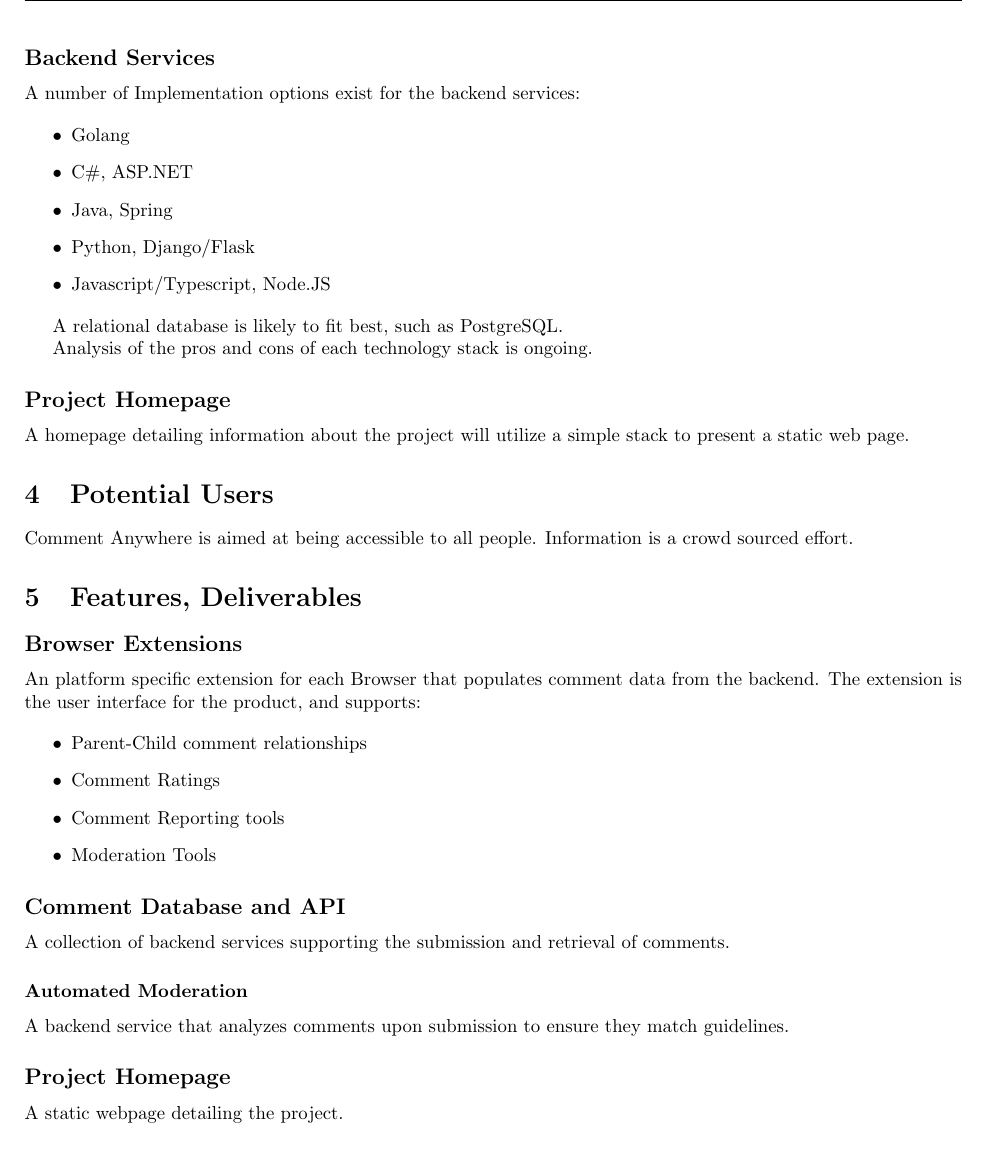
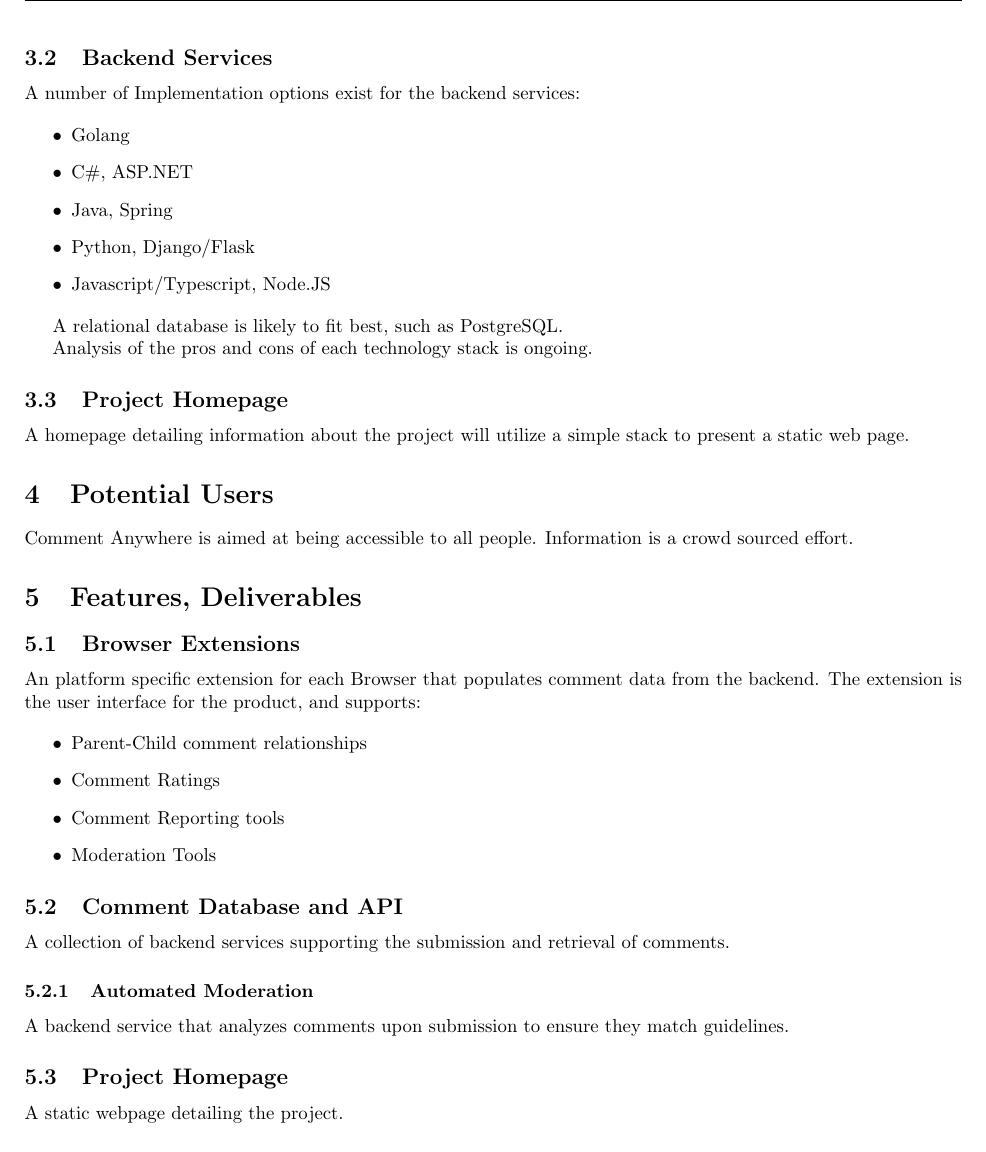
Before and after one commit to comment-anything/proposal, a LaTeX document (docs/proposal.tex, which reads docs/tex/features.tex, docs/tex/implementation.tex): part of page 3 of 3, cut so that both start at the same text. Compiled offline with pdfLaTeX.

Commit message:
Display Section Numbering

```diff
--- a/docs/tex/features.tex
+++ b/docs/tex/features.tex
@@ -16,15 +16,15 @@ The extension is the user interface for the product, and supports:
     \item Moderation Tools
 \end{itemize}
 
-\subsection*{Comment Database and API}
+\subsection{Comment Database and API}
 
 A collection of backend services supporting the submission and retrieval of comments.
 
-\subsubsection*{Automated Moderation}
+\subsubsection{Automated Moderation}
 
 A backend service that analyzes comments upon submission to ensure they match guidelines.
 
-\subsection*{Project Homepage}
+\subsection{Project Homepage}
 
 A static webpage detailing the project.
 
--- a/docs/tex/implementation.tex
+++ b/docs/tex/implementation.tex
@@ -13,7 +13,7 @@ Google Chrome, Mozilla Firefox, and other popular browsers each publish their ow
 The WebExtension Polyfill library should help eliminate duplicate code between each platform.
 
 
-\subsection*{Backend Services}
+\subsection{Backend Services}
 
 A number of Implementation options exist for the backend services:
 
@@ -30,7 +30,7 @@ A relational database is likely to fit best, such as PostgreSQL.
 Analysis of the pros and cons of each technology stack is ongoing.
 
 
-\subsection*{Project Homepage}
+\subsection{Project Homepage}
 
 A homepage detailing information about the project will utilize a simple stack to present a static web page.
 
```
Also changed, not shown: docs/tex/objectives.tex (+3 -3 lines), docs/out/proposal.pdf, docs/tex/features.tex (2 more changed lines), docs/tex/implementation.tex (2 more changed lines).
